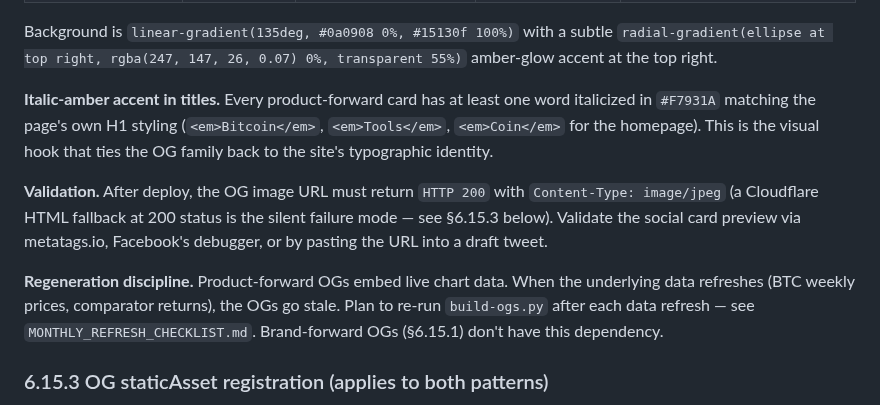
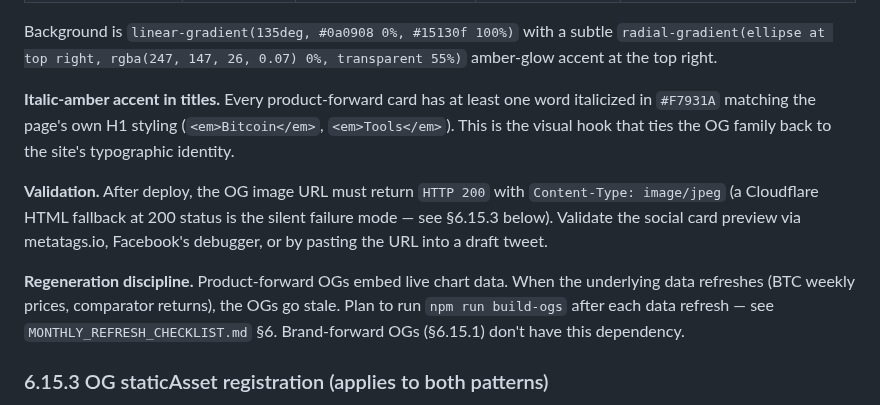
Before and after one commit to Lastcoinstanding/lastcoinstanding.com, a Markdown page: STYLE_GUIDE.md, the part around one of its changes. Rendered like a GitHub page.

```diff
--- a/STYLE_GUIDE.md
+++ b/STYLE_GUIDE.md
@@ -973,11 +971,11 @@ Used when the page's argument IS the visual — a chart, an interactive grid, a
 
 Background is `linear-gradient(135deg, #0a0908 0%, #15130f 100%)` with a subtle `radial-gradient(ellipse at top right, rgba(247, 147, 26, 0.07) 0%, transparent 55%)` amber-glow accent at the top right.
 
-**Italic-amber accent in titles.** Every product-forward card has at least one word italicized in `#F7931A` matching the page's own H1 styling (`<em>Bitcoin</em>`, `<em>Tools</em>`, `<em>Coin</em>` for the homepage). This is the visual hook that ties the OG family back to the site's typographic identity.
+**Italic-amber accent in titles.** Every product-forward card has at least one word italicized in `#F7931A` matching the page's own H1 styling (`<em>Bitcoin</em>`, `<em>Tools</em>`). This is the visual hook that ties the OG family back to the site's typographic identity.
 
 **Validation.** After deploy, the OG image URL must return `HTTP 200` with `Content-Type: image/jpeg` (a Cloudflare HTML fallback at 200 status is the silent failure mode — see §6.15.3 below). Validate the social card preview via metatags.io, Facebook's debugger, or by pasting the URL into a draft tweet.
 
-**Regeneration discipline.** Product-forward OGs embed live chart data. When the underlying data refreshes (BTC weekly prices, comparator returns), the OGs go stale. Plan to re-run `build-ogs.py` after each data refresh — see `MONTHLY_REFRESH_CHECKLIST.md`. Brand-forward OGs (§6.15.1) don't have this dependency.
+**Regeneration discipline.** Product-forward OGs embed live chart data. When the underlying data refreshes (BTC weekly prices, comparator returns), the OGs go stale. Plan to run `npm run build-ogs` after each data refresh — see `MONTHLY_REFRESH_CHECKLIST.md` §6. Brand-forward OGs (§6.15.1) don't have this dependency.
 
 ### 6.15.3 OG staticAsset registration (applies to both patterns)
 
```
Also changed, not shown: other parts of STYLE_GUIDE.md (+7 -9 lines), SITE_GUIDE.md (+2 -2 lines).
